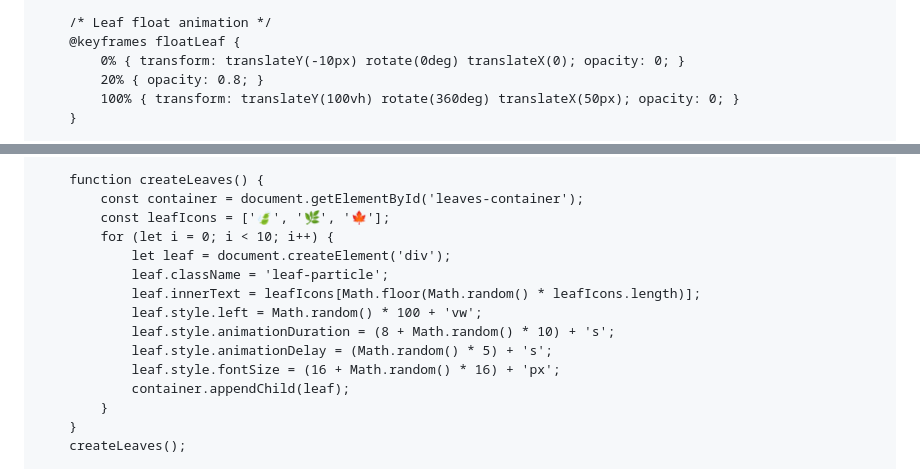
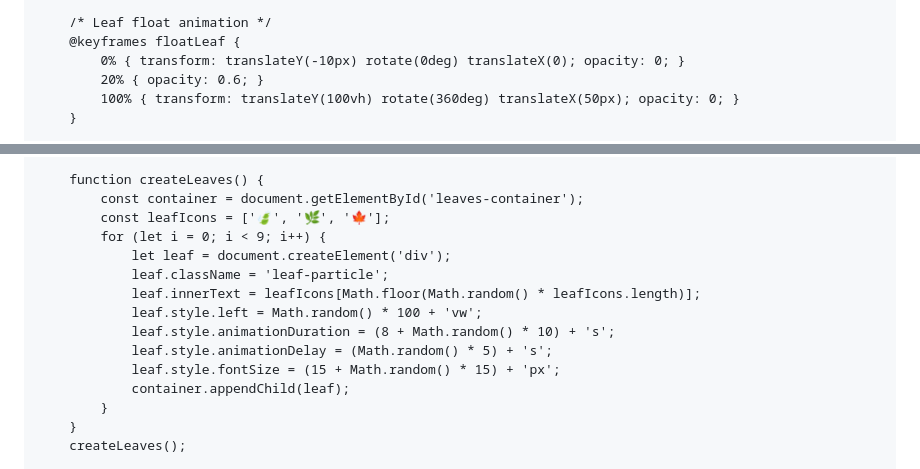
Before and after one commit to SantiMedica/boda, a Markdown page: README.md, 2 parts joined by grey strips. GitHub-like rendering.

```diff
--- a/README.md
+++ b/README.md
@@ -75,7 +75,7 @@
         /* Leaf float animation */
         @keyframes floatLeaf {
             0% { transform: translateY(-10px) rotate(0deg) translateX(0); opacity: 0; }
-            20% { opacity: 0.8; }
+            20% { opacity: 0.6; }
             100% { transform: translateY(100vh) rotate(360deg) translateX(50px); opacity: 0; }
         }
 
@@ -683,14 +683,14 @@
         function createLeaves() {
             const container = document.getElementById('leaves-container');
             const leafIcons = ['🍃', '🌿', '🍁'];
-            for (let i = 0; i < 10; i++) {
+            for (let i = 0; i < 9; i++) {
                 let leaf = document.createElement('div');
                 leaf.className = 'leaf-particle';
                 leaf.innerText = leafIcons[Math.floor(Math.random() * leafIcons.length)];
                 leaf.style.left = Math.random() * 100 + 'vw';
                 leaf.style.animationDuration = (8 + Math.random() * 10) + 's';
                 leaf.style.animationDelay = (Math.random() * 5) + 's';
-                leaf.style.fontSize = (16 + Math.random() * 16) + 'px';
+                leaf.style.fontSize = (15 + Math.random() * 15) + 'px';
                 container.appendChild(leaf);
             }
         }
```
